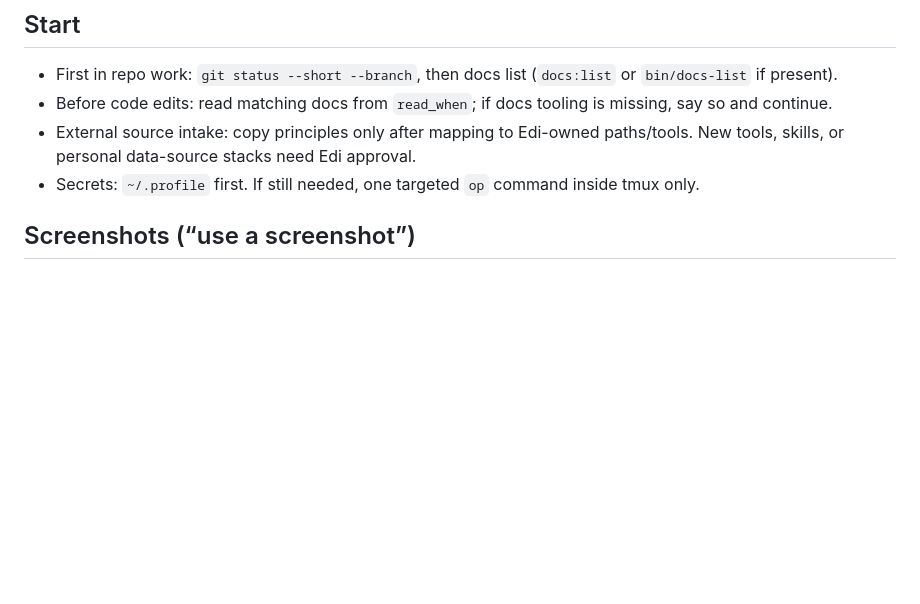
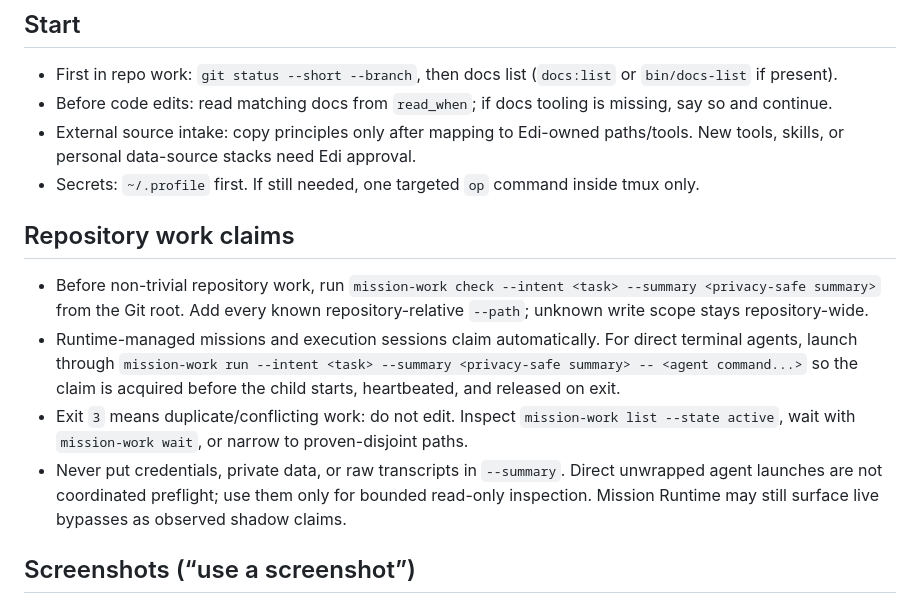
Before and after one commit to edihasaj/agent, a Markdown page: AGENTS.MD, the part around the change. GitHub-like rendering; blank space fills up the shorter version.

Commit message:
docs: require repository work claim preflight

```diff
--- a/AGENTS.MD
+++ b/AGENTS.MD
@@ -46,6 +46,12 @@ elsewhere; a duplicate drifts and then breaks silently.
 - Before code edits: read matching docs from `read_when`; if docs tooling is missing, say so and continue.
 - External source intake: copy principles only after mapping to Edi-owned paths/tools. New tools, skills, or personal data-source stacks need Edi approval.
 - Secrets: `~/.profile` first. If still needed, one targeted `op` command inside tmux only.
+
+## Repository work claims
+- Before non-trivial repository work, run `mission-work check --intent <task> --summary <privacy-safe summary>` from the Git root. Add every known repository-relative `--path`; unknown write scope stays repository-wide.
+- Runtime-managed missions and execution sessions claim automatically. For direct terminal agents, launch through `mission-work run --intent <task> --summary <privacy-safe summary> -- <agent command...>` so the claim is acquired before the child starts, heartbeated, and released on exit.
+- Exit `3` means duplicate/conflicting work: do not edit. Inspect `mission-work list --state active`, wait with `mission-work wait`, or narrow to proven-disjoint paths.
+- Never put credentials, private data, or raw transcripts in `--summary`. Direct unwrapped agent launches are not coordinated preflight; use them only for bounded read-only inspection. Mission Runtime may still surface live bypasses as observed shadow claims.
 
 ## Screenshots (“use a screenshot”)
 - Capture with `shotport` first. Use `shotport window` for the frontmost app, or the matching `app`, `browser`, `desktop`, `ios`, or `android` target.
```
